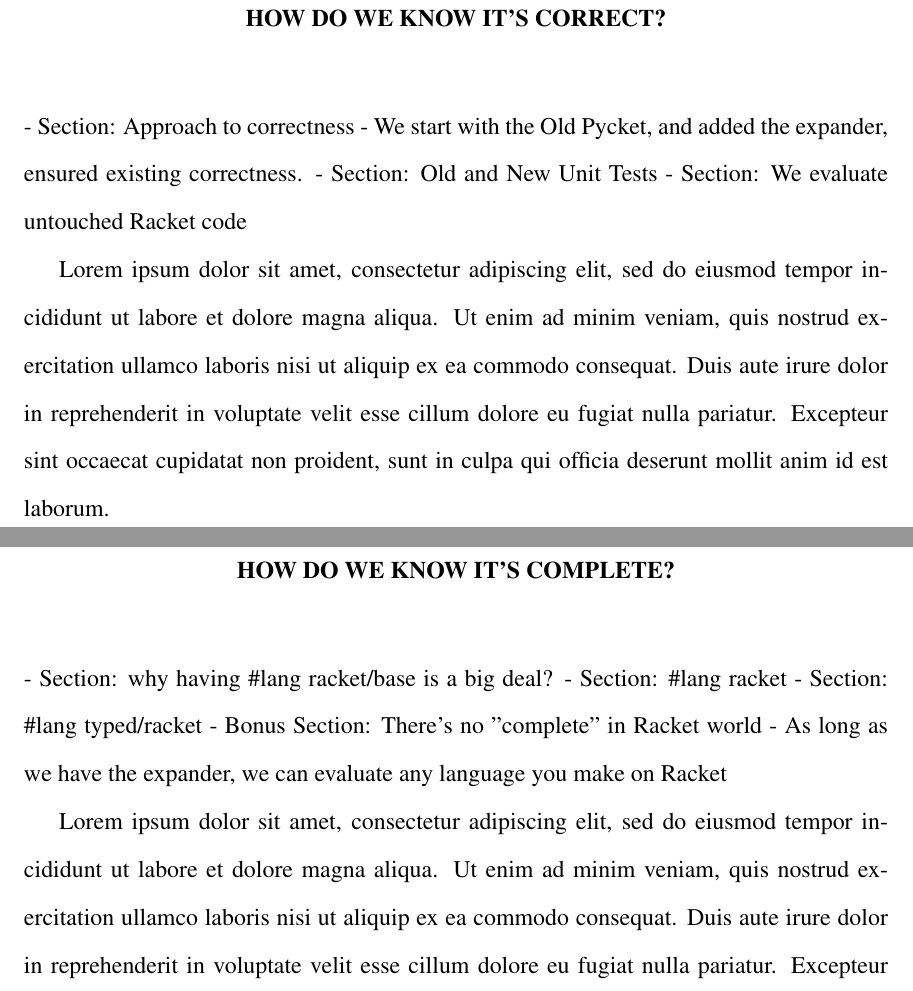
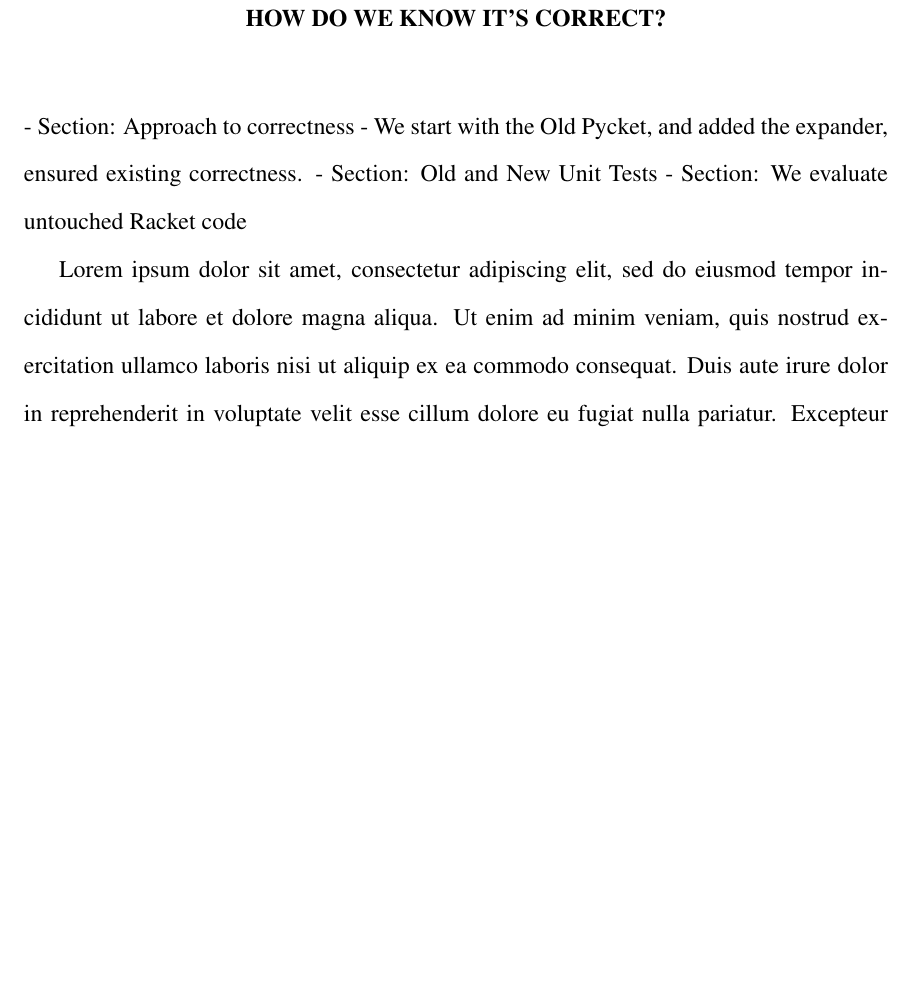
Before and after one commit to cderici/dissertation, a LaTeX thesis (src/thesis.tex): two parts of pages 24 and 25 of 42 before the commit and part of page 24 of 41 after it, the two joined at a grey line, cut so that both start at the same text, the shorter picture padded with empty space. Compiled offline with pdfLaTeX.

Commit message:
update(toc): merge correctness&completeness chapters

```diff
--- a/src/thesis.tex
+++ b/src/thesis.tex
@@ -196,13 +196,13 @@
 %%%%%%%%%%%%%%%%
 
 %%%%%%%%%%%%%%%%
-% How do we know it's correct?
+% Language Correctness \& Completeness under Self-Hosting
 \inputChapter{new-pycket-correct}
 %%%%%%%%%%%%%%%%
 
 %%%%%%%%%%%%%%%%
 % How do we know it's complete?
-\inputChapter{new-pycket-complete}
+% \inputChapter{new-pycket-complete}
 %%%%%%%%%%%%%%%%
 
 %%%%%%%%%%%%%%%%
```
